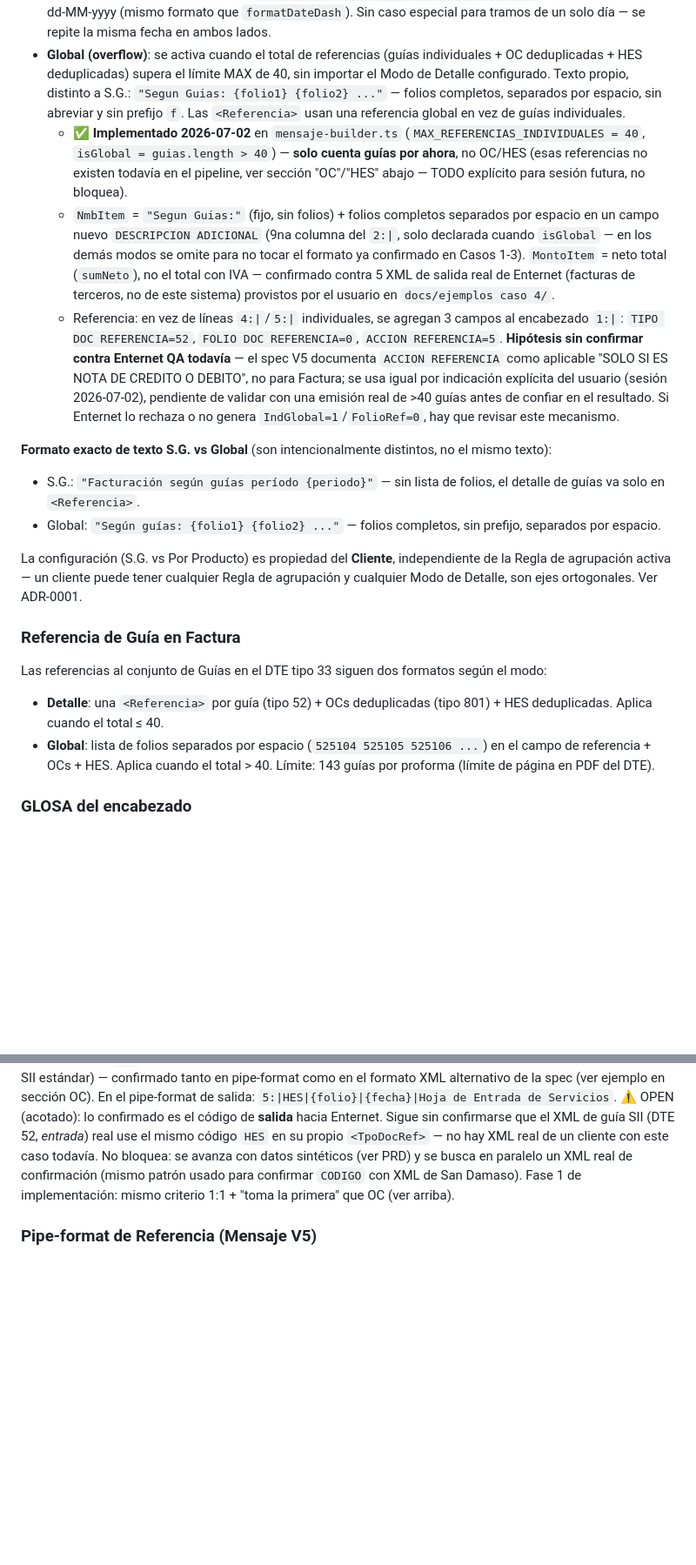
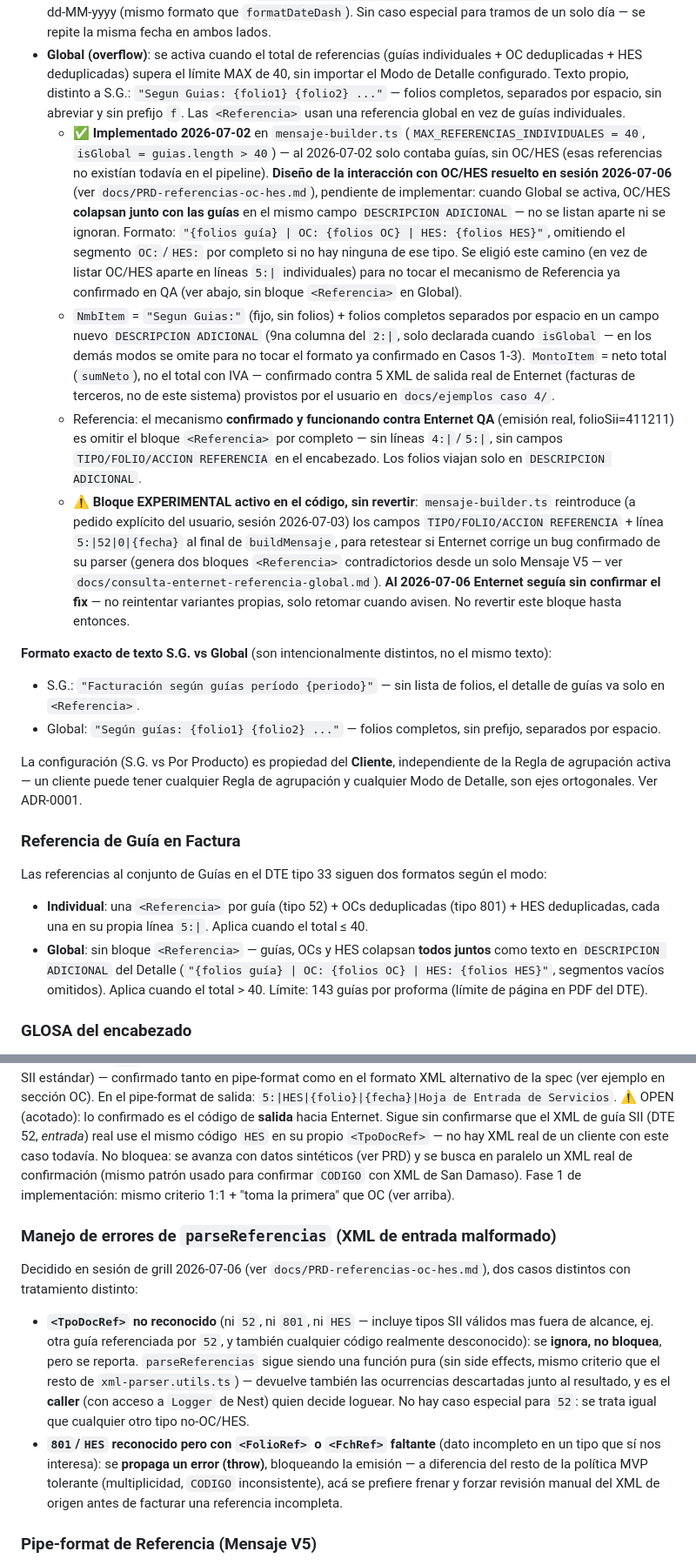
Before and after one commit to matop/facturador-guias-backend, a Markdown page: CONTEXT.md, 2 parts joined by grey strips. Shown at 87% size. Rendered like a GitHub page; blank space fills up the shorter version.

```diff
--- a/CONTEXT.md
+++ b/CONTEXT.md
@@ -78,9 +78,10 @@ Solo dos valores son configurables explícitamente — **S.G.** y **Por Producto
 - **Por Producto — Precio Constante**: agrupa líneas `<Detalle>` por `NmbItem` + `IndExe` (clave compuesta — nunca se mezclan montos exentos y afectos del mismo producto en una sola línea, es una distinción tributaria SII, no solo de presentación), suma `QtyItem`. Aplica cuando el mismo `NmbItem`+`IndExe` tiene el mismo `PrcItem` en todas las guías de la proforma. La línea incluye el código de producto (`CODIGO`).
 - **Por Producto — Precio Variable**: agrupa por `NmbItem` + `IndExe` (misma clave compuesta que Precio Constante) + rango de fechas donde el precio no varía (caso típico: combustibles). Detectado en runtime cuando `PrcItem` cambia para el mismo `NmbItem`+`IndExe`. Subcaso de Por Producto, no un modo configurable aparte. Texto de línea: `"{NmbItem} ({fechaInicio} al {fechaFin})"` con fechas en formato dd-MM-yyyy (mismo formato que `formatDateDash`). Sin caso especial para tramos de un solo día — se repite la misma fecha en ambos lados.
 - **Global (overflow)**: se activa cuando el total de referencias (guías individuales + OC deduplicadas + HES deduplicadas) supera el límite MAX de 40, sin importar el Modo de Detalle configurado. Texto propio, distinto a S.G.: `"Segun Guias: {folio1} {folio2} ..."` — folios completos, separados por espacio, sin abreviar y sin prefijo `f`. Las `<Referencia>` usan una referencia global en vez de guías individuales.
-  - ✅ **Implementado 2026-07-02** en `mensaje-builder.ts` (`MAX_REFERENCIAS_INDIVIDUALES = 40`, `isGlobal = guias.length > 40`) — **solo cuenta guías por ahora**, no OC/HES (esas referencias no existen todavía en el pipeline, ver sección "OC"/"HES" abajo — TODO explícito para sesión futura, no bloquea).
+  - ✅ **Implementado 2026-07-02** en `mensaje-builder.ts` (`MAX_REFERENCIAS_INDIVIDUALES = 40`, `isGlobal = guias.length > 40`) — al 2026-07-02 solo contaba guías, sin OC/HES (esas referencias no existían todavía en el pipeline). **Diseño de la interacción con OC/HES resuelto en sesión 2026-07-06** (ver `docs/PRD-referencias-oc-hes.md`), pendiente de implementar: cuando Global se activa, OC/HES **colapsan junto con las guías** en el mismo campo `DESCRIPCION ADICIONAL` — no se listan aparte ni se ignoran. Formato: `"{folios guía} | OC: {folios OC} | HES: {folios HES}"`, omitiendo el segmento `OC:`/`HES:` por completo si no hay ninguna de ese tipo. Se eligió este camino (en vez de listar OC/HES aparte en líneas `5:|` individuales) para no tocar el mecanismo de Referencia ya confirmado en QA (ver abajo, sin bloque `<Referencia>` en Global).
   - `NmbItem` = `"Segun Guias:"` (fijo, sin folios) + folios completos separados por espacio en un campo nuevo `DESCRIPCION ADICIONAL` (9na columna del `2:|`, solo declarada cuando `isGlobal` — en los demás modos se omite para no tocar el formato ya confirmado en Casos 1-3). `MontoItem` = neto total (`sumNeto`), no el total con IVA — confirmado contra 5 XML de salida real de Enternet (facturas de terceros, no de este sistema) provistos por el usuario en `docs/ejemplos caso 4/`.
-  - Referencia: en vez de líneas `4:|`/`5:|` individuales, se agregan 3 campos al encabezado `1:|`: `TIPO DOC REFERENCIA=52`, `FOLIO DOC REFERENCIA=0`, `ACCION REFERENCIA=5`. **Hipótesis sin confirmar contra Enternet QA todavía** — el spec V5 documenta `ACCION REFERENCIA` como aplicable "SOLO SI ES NOTA DE CREDITO O DEBITO", no para Factura; se usa igual por indicación explícita del usuario (sesión 2026-07-02), pendiente de validar con una emisión real de >40 guías antes de confiar en el resultado. Si Enternet lo rechaza o no genera `IndGlobal=1`/`FolioRef=0`, hay que revisar este mecanismo.
+  - Referencia: el mecanismo **confirmado y funcionando contra Enternet QA** (emisión real, folioSii=411211) es omitir el bloque `<Referencia>` por completo — sin líneas `4:|`/`5:|`, sin campos `TIPO/FOLIO/ACCION REFERENCIA` en el encabezado. Los folios viajan solo en `DESCRIPCION ADICIONAL`.
+  - ⚠️ **Bloque EXPERIMENTAL activo en el código, sin revertir**: `mensaje-builder.ts` reintroduce (a pedido explícito del usuario, sesión 2026-07-03) los campos `TIPO/FOLIO/ACCION REFERENCIA` + línea `5:|52|0|{fecha}` al final de `buildMensaje`, para retestear si Enternet corrige un bug confirmado de su parser (genera dos bloques `<Referencia>` contradictorios desde un solo Mensaje V5 — ver `docs/consulta-enternet-referencia-global.md`). **Al 2026-07-06 Enternet seguía sin confirmar el fix** — no reintentar variantes propias, solo retomar cuando avisen. No revertir este bloque hasta entonces.
 
 **Formato exacto de texto S.G. vs Global** (son intencionalmente distintos, no el mismo texto):
 - S.G.: `"Facturación según guías período {periodo}"` — sin lista de folios, el detalle de guías va solo en `<Referencia>`.
@@ -90,8 +91,8 @@ La configuración (S.G. vs Por Producto) es propiedad del **Cliente**, independi
 
 ### Referencia de Guía en Factura
 Las referencias al conjunto de Guías en el DTE tipo 33 siguen dos formatos según el modo:
-- **Detalle**: una `<Referencia>` por guía (tipo 52) + OCs deduplicadas (tipo 801) + HES deduplicadas. Aplica cuando el total ≤ 40.
-- **Global**: lista de folios separados por espacio (`525104 525105 525106 ...`) en el campo de referencia + OCs + HES. Aplica cuando el total > 40. Límite: 143 guías por proforma (límite de página en PDF del DTE).
+- **Individual**: una `<Referencia>` por guía (tipo 52) + OCs deduplicadas (tipo 801) + HES deduplicadas, cada una en su propia línea `5:|`. Aplica cuando el total ≤ 40.
+- **Global**: sin bloque `<Referencia>` — guías, OCs y HES colapsan **todos juntos** como texto en `DESCRIPCION ADICIONAL` del Detalle (`"{folios guía} | OC: {folios OC} | HES: {folios HES}"`, segmentos vacíos omitidos). Aplica cuando el total > 40. Límite: 143 guías por proforma (límite de página en PDF del DTE).
 
 ### GLOSA del encabezado
 Campo libre del Mensaje V5 (`1:|GLOSA|...`), `ALFA(1000)`, sin `;` ni saltos de línea reales (se representan con `"\n"` literal). Es una descripción larga del documento, **no** un mecanismo de referencia a guías — distinto de `RAZON REFERENCIA` (ver Pipe-format de Referencia).
@@ -126,6 +127,11 @@ En el pipe-format de salida: `5:|HES|{folio}|{fecha}|Hoja de Entrada de Servicio
 ⚠️ OPEN (acotado): lo confirmado es el código de **salida** hacia Enternet. Sigue sin confirmarse que el XML de guía SII (DTE 52, *entrada*) real use el mismo código `HES` en su propio `<TpoDocRef>` — no hay XML real de un cliente con este caso todavía. No bloquea: se avanza con datos sintéticos (ver PRD) y se busca en paralelo un XML real de confirmación (mismo patrón usado para confirmar `CODIGO` con XML de San Damaso).
 Fase 1 de implementación: mismo criterio 1:1 + "toma la primera" que OC (ver arriba).
 
+### Manejo de errores de `parseReferencias` (XML de entrada malformado)
+Decidido en sesión de grill 2026-07-06 (ver `docs/PRD-referencias-oc-hes.md`), dos casos distintos con tratamiento distinto:
+- **`<TpoDocRef>` no reconocido** (ni `52`, ni `801`, ni `HES` — incluye tipos SII válidos mas fuera de alcance, ej. otra guía referenciada por `52`, y también cualquier código realmente desconocido): se **ignora, no bloquea**, pero se reporta. `parseReferencias` sigue siendo una función pura (sin side effects, mismo criterio que el resto de `xml-parser.utils.ts`) — devuelve también las ocurrencias descartadas junto al resultado, y es el **caller** (con acceso a `Logger` de Nest) quien decide loguear. No hay caso especial para `52`: se trata igual que cualquier otro tipo no-OC/HES.
+- **`801`/`HES` reconocido pero con `<FolioRef>` o `<FchRef>` faltante** (dato incompleto en un tipo que sí nos interesa): se **propaga un error (throw)**, bloqueando la emisión — a diferencia del resto de la política MVP tolerante (multiplicidad, `CODIGO` inconsistente), acá se prefiere frenar y forzar revisión manual del XML de origen antes de facturar una referencia incompleta.
+
 ### Pipe-format de Referencia (Mensaje V5)
 Cada referencia en el mensaje Enternet V5 tiene 4 campos: `TIPO DE REFERENCIA` (código — oficial SII como `52`/`801` o código libre 3 caracteres como `HES`, NO texto descriptivo), `FOLIO` (C18), `FECHA` (dd/mm/aaaa), `RAZON REFERENCIA` (C90, texto libre opcional).
 - Guías individuales: `5:|52|{folio}|{fecha}` — sin RAZON, el tipo ya es autoexplicativo.
```
Also changed, not shown: docs/PRD-referencias-oc-hes.md (added, +126 -0 lines).
